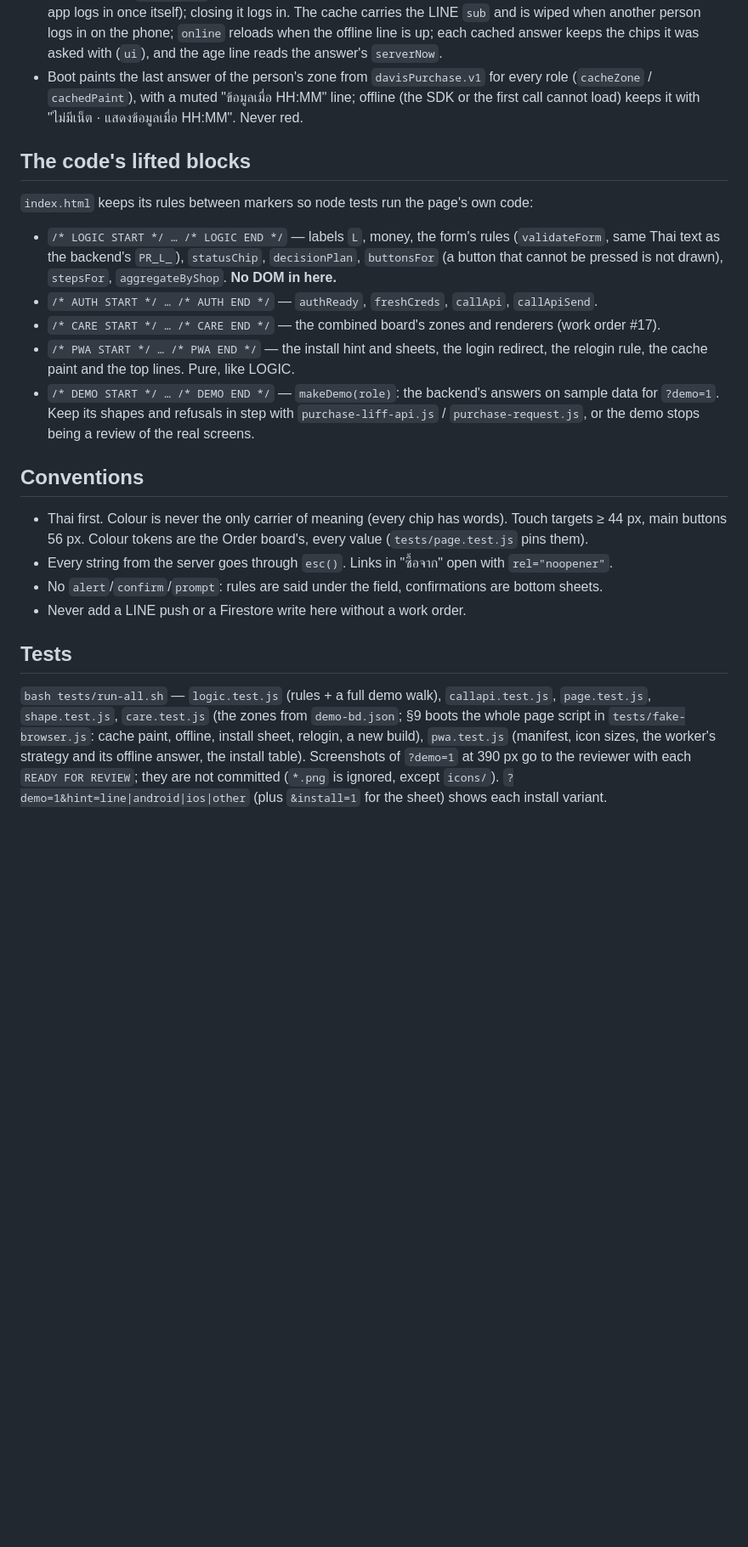
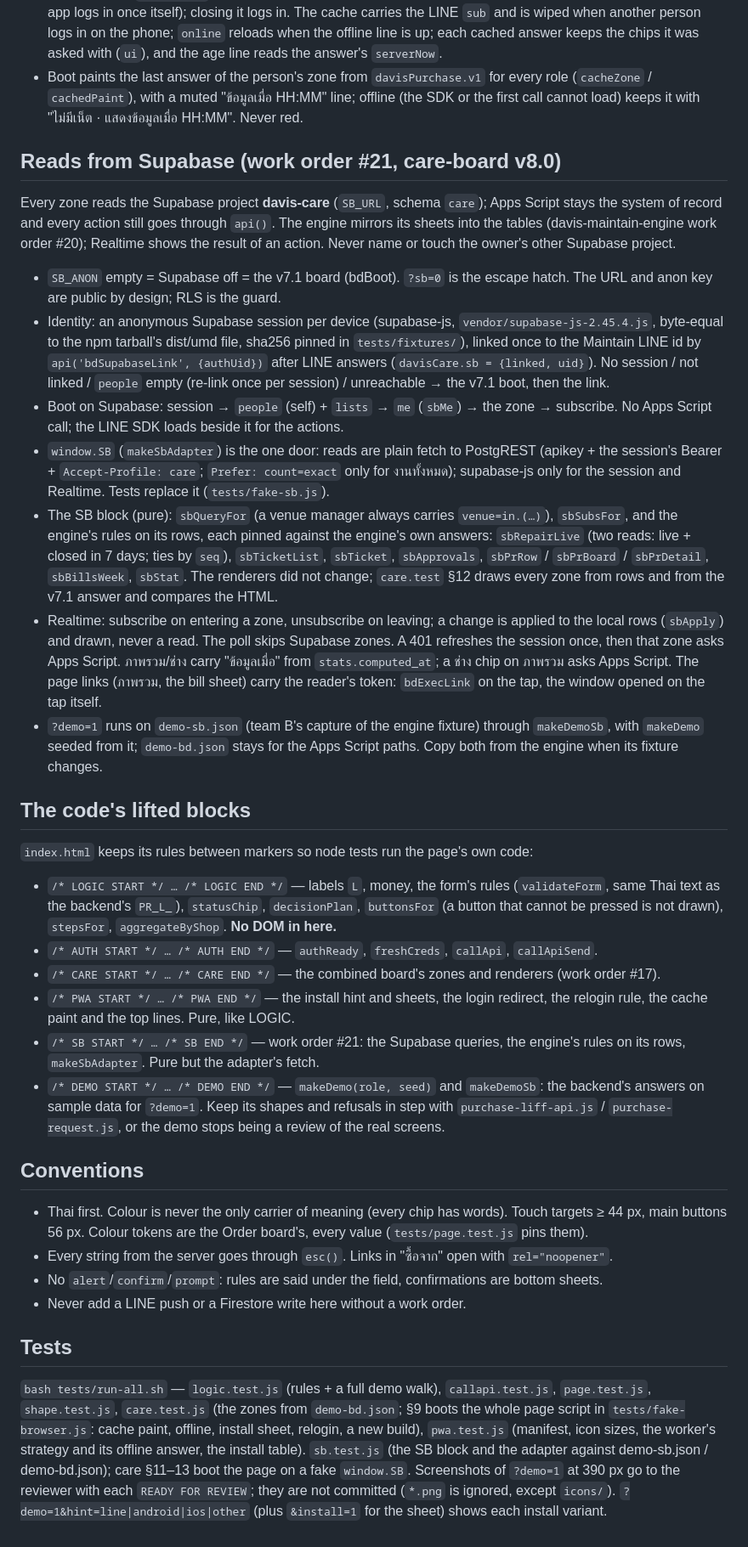
Before and after one commit to supakinkhamphan-netizen/davis-maintain-liff, a Markdown page: CLAUDE.md, the part around the change. Shown at 85% size. GitHub-like rendering; blank space fills up the shorter version.

Commit message:
CLAUDE.md: the board reads Supabase (work order #21)
Co-Authored-By: Claude Opus 5.5 <noreply@anthropic.com>

```diff
--- a/CLAUDE.md
+++ b/CLAUDE.md
@@ -35,6 +35,17 @@ The board installs to the home screen as **Davis Care** (`manifest.webmanifest`,
 - v7.1 (#18 §6): `?install=1` in a browser that is not logged in shows the sheet before LINE Login (the installed app logs in once itself); closing it logs in. The cache carries the LINE `sub` and is wiped when another person logs in on the phone; `online` reloads when the offline line is up; each cached answer keeps the chips it was asked with (`ui`), and the age line reads the answer's `serverNow`.
 - Boot paints the last answer of the person's zone from `davisPurchase.v1` for every role (`cacheZone` / `cachedPaint`), with a muted "ข้อมูลเมื่อ HH:MM" line; offline (the SDK or the first call cannot load) keeps it with "ไม่มีเน็ต · แสดงข้อมูลเมื่อ HH:MM". Never red.
 
+## Reads from Supabase (work order #21, care-board v8.0)
+
+Every zone reads the Supabase project **davis-care** (`SB_URL`, schema `care`); Apps Script stays the system of record and every action still goes through `api()`. The engine mirrors its sheets into the tables (davis-maintain-engine work order #20); Realtime shows the result of an action. Never name or touch the owner's other Supabase project.
+- `SB_ANON` empty = Supabase off = the v7.1 board (bdBoot). `?sb=0` is the escape hatch. The URL and anon key are public by design; RLS is the guard.
+- Identity: an anonymous Supabase session per device (supabase-js, `vendor/supabase-js-2.45.4.js`, byte-equal to the npm tarball's dist/umd file, sha256 pinned in `tests/fixtures/`), linked once to the Maintain LINE id by `api('bdSupabaseLink', {authUid})` after LINE answers (`davisCare.sb = {linked, uid}`). No session / not linked / `people` empty (re-link once per session) / unreachable → the v7.1 boot, then the link.
+- Boot on Supabase: session → `people` (self) + `lists` → `me` (`sbMe`) → the zone → subscribe. No Apps Script call; the LINE SDK loads beside it for the actions.
+- `window.SB` (`makeSbAdapter`) is the one door: reads are plain fetch to PostgREST (apikey + the session's Bearer + `Accept-Profile: care`; `Prefer: count=exact` only for งานทั้งหมด); supabase-js only for the session and Realtime. Tests replace it (`tests/fake-sb.js`).
+- The SB block (pure): `sbQueryFor` (a venue manager always carries `venue=in.(…)`), `sbSubsFor`, and the engine's rules on its rows, each pinned against the engine's own answers: `sbRepairLive` (two reads: live + closed in 7 days; ties by `seq`), `sbTicketList`, `sbTicket`, `sbApprovals`, `sbPrRow` / `sbPrBoard` / `sbPrDetail`, `sbBillsWeek`, `sbStat`. The renderers did not change; `care.test` §12 draws every zone from rows and from the v7.1 answer and compares the HTML.
+- Realtime: subscribe on entering a zone, unsubscribe on leaving; a change is applied to the local rows (`sbApply`) and drawn, never a read. The poll skips Supabase zones. A 401 refreshes the session once, then that zone asks Apps Script. ภาพรวม/ช่าง carry "ข้อมูลเมื่อ" from `stats.computed_at`; a ช่าง chip on ภาพรวม asks Apps Script. The page links (ภาพรวม, the bill sheet) carry the reader's token: `bdExecLink` on the tap, the window opened on the tap itself.
+- `?demo=1` runs on `demo-sb.json` (team B's capture of the engine fixture) through `makeDemoSb`, with `makeDemo` seeded from it; `demo-bd.json` stays for the Apps Script paths. Copy both from the engine when its fixture changes.
+
 ## The code's lifted blocks
 
 `index.html` keeps its rules between markers so node tests run the page's own code:
@@ -42,7 +53,8 @@ The board installs to the home screen as **Davis Care** (`manifest.webmanifest`,
 - `/* AUTH START */ … /* AUTH END */` — `authReady`, `freshCreds`, `callApi`, `callApiSend`.
 - `/* CARE START */ … /* CARE END */` — the combined board's zones and renderers (work order #17).
 - `/* PWA START */ … /* PWA END */` — the install hint and sheets, the login redirect, the relogin rule, the cache paint and the top lines. Pure, like LOGIC.
-- `/* DEMO START */ … /* DEMO END */` — `makeDemo(role)`: the backend's answers on sample data for `?demo=1`. Keep its shapes and refusals in step with `purchase-liff-api.js` / `purchase-request.js`, or the demo stops being a review of the real screens.
+- `/* SB START */ … /* SB END */` — work order #21: the Supabase queries, the engine's rules on its rows, `makeSbAdapter`. Pure but the adapter's fetch.
+- `/* DEMO START */ … /* DEMO END */` — `makeDemo(role, seed)` and `makeDemoSb`: the backend's answers on sample data for `?demo=1`. Keep its shapes and refusals in step with `purchase-liff-api.js` / `purchase-request.js`, or the demo stops being a review of the real screens.
 
 ## Conventions
 
@@ -53,4 +65,4 @@ The board installs to the home screen as **Davis Care** (`manifest.webmanifest`,
 
 ## Tests
 
-`bash tests/run-all.sh` — `logic.test.js` (rules + a full demo walk), `callapi.test.js`, `page.test.js`, `shape.test.js`, `care.test.js` (the zones from `demo-bd.json`; §9 boots the whole page script in `tests/fake-browser.js`: cache paint, offline, install sheet, relogin, a new build), `pwa.test.js` (manifest, icon sizes, the worker's strategy and its offline answer, the install table). Screenshots of `?demo=1` at 390 px go to the reviewer with each `READY FOR REVIEW`; they are not committed (`*.png` is ignored, except `icons/`). `?demo=1&hint=line|android|ios|other` (plus `&install=1` for the sheet) shows each install variant.
+`bash tests/run-all.sh` — `logic.test.js` (rules + a full demo walk), `callapi.test.js`, `page.test.js`, `shape.test.js`, `care.test.js` (the zones from `demo-bd.json`; §9 boots the whole page script in `tests/fake-browser.js`: cache paint, offline, install sheet, relogin, a new build), `pwa.test.js` (manifest, icon sizes, the worker's strategy and its offline answer, the install table). `sb.test.js` (the SB block and the adapter against demo-sb.json / demo-bd.json); care §11–13 boot the page on a fake `window.SB`. Screenshots of `?demo=1` at 390 px go to the reviewer with each `READY FOR REVIEW`; they are not committed (`*.png` is ignored, except `icons/`). `?demo=1&hint=line|android|ios|other` (plus `&install=1` for the sheet) shows each install variant.
```
